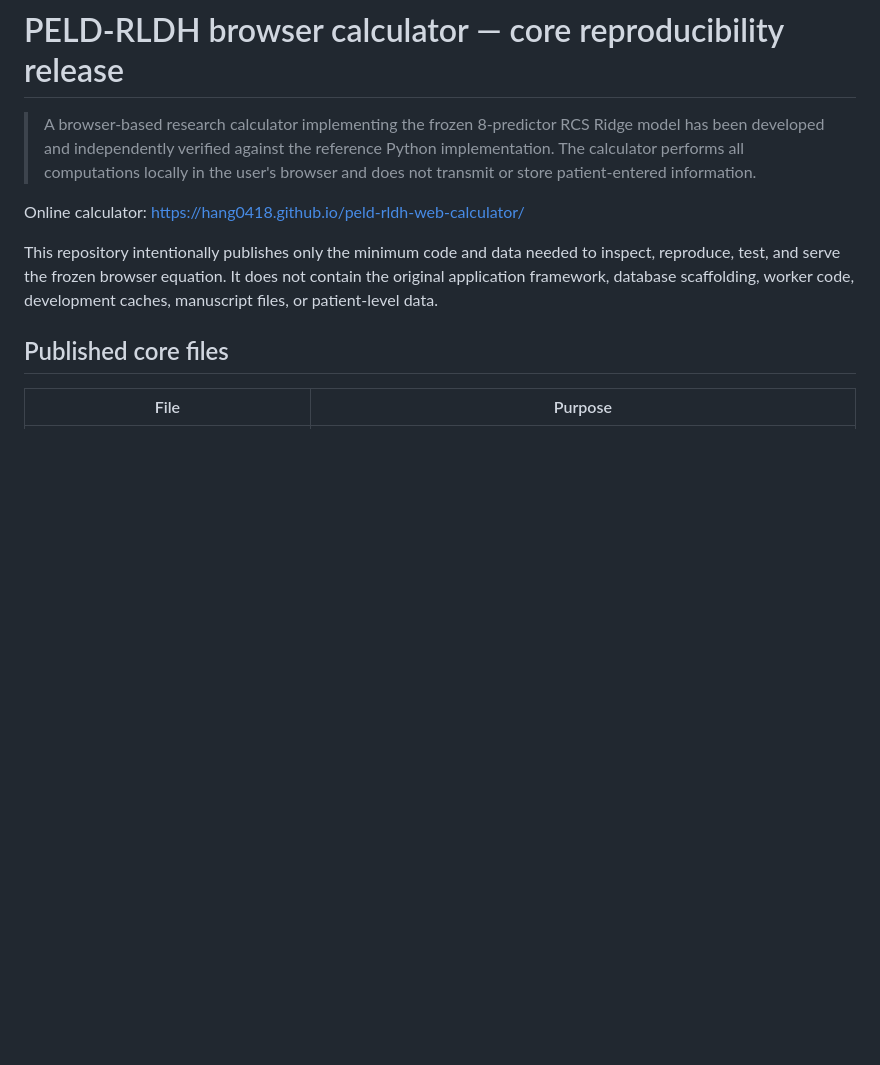
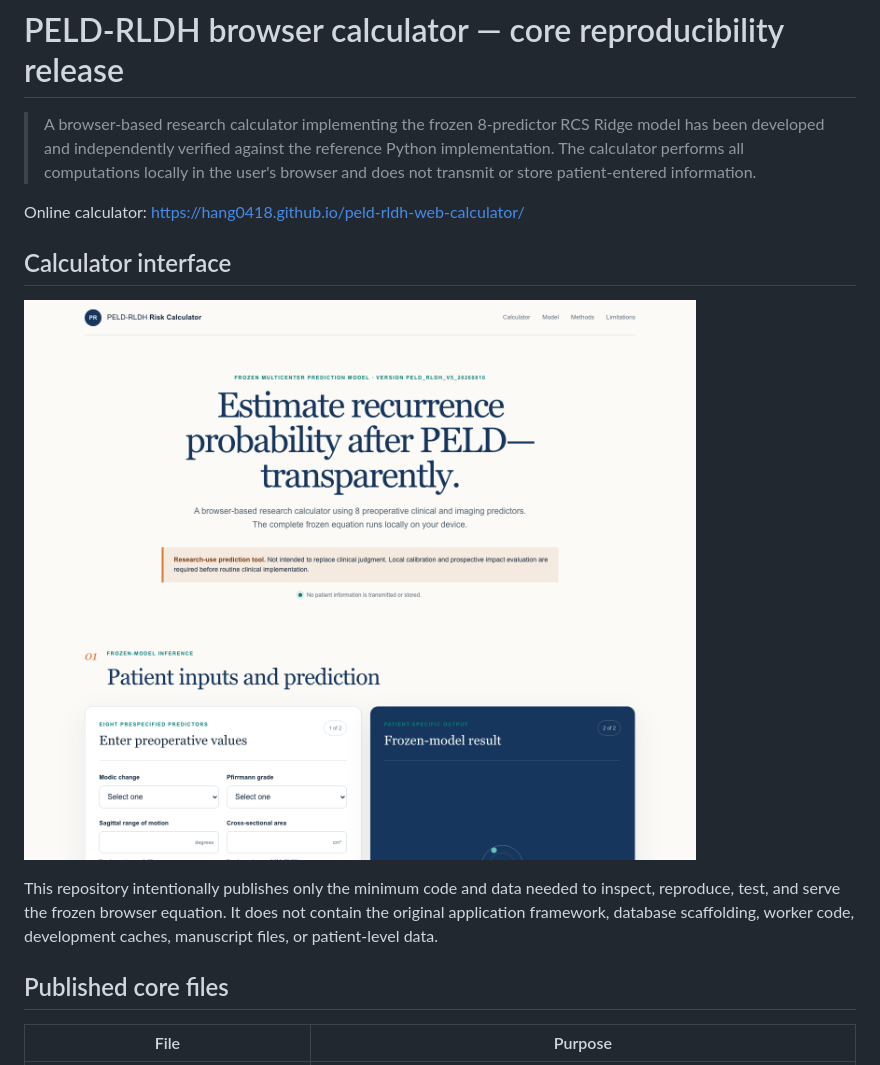
Before and after one commit to Hang0418/peld-rldh-web-calculator, a Markdown page: README.md, the part around the change. GitHub-like rendering; pictures changed too: assets/calculator-preview.png (added); blank space fills up the shorter version.

Commit message:
Add calculator interface preview

```diff
--- a/README.md
+++ b/README.md
@@ -3,6 +3,10 @@
 > A browser-based research calculator implementing the frozen 8-predictor RCS Ridge model has been developed and independently verified against the reference Python implementation. The calculator performs all computations locally in the user's browser and does not transmit or store patient-entered information.
 
 Online calculator: <https://hang0418.github.io/peld-rldh-web-calculator/>
+
+## Calculator interface
+
+![PELD-RLDH browser calculator interface](assets/calculator-preview.png)
 
 This repository intentionally publishes only the minimum code and data needed to
 inspect, reproduce, test, and serve the frozen browser equation. It does not
```
